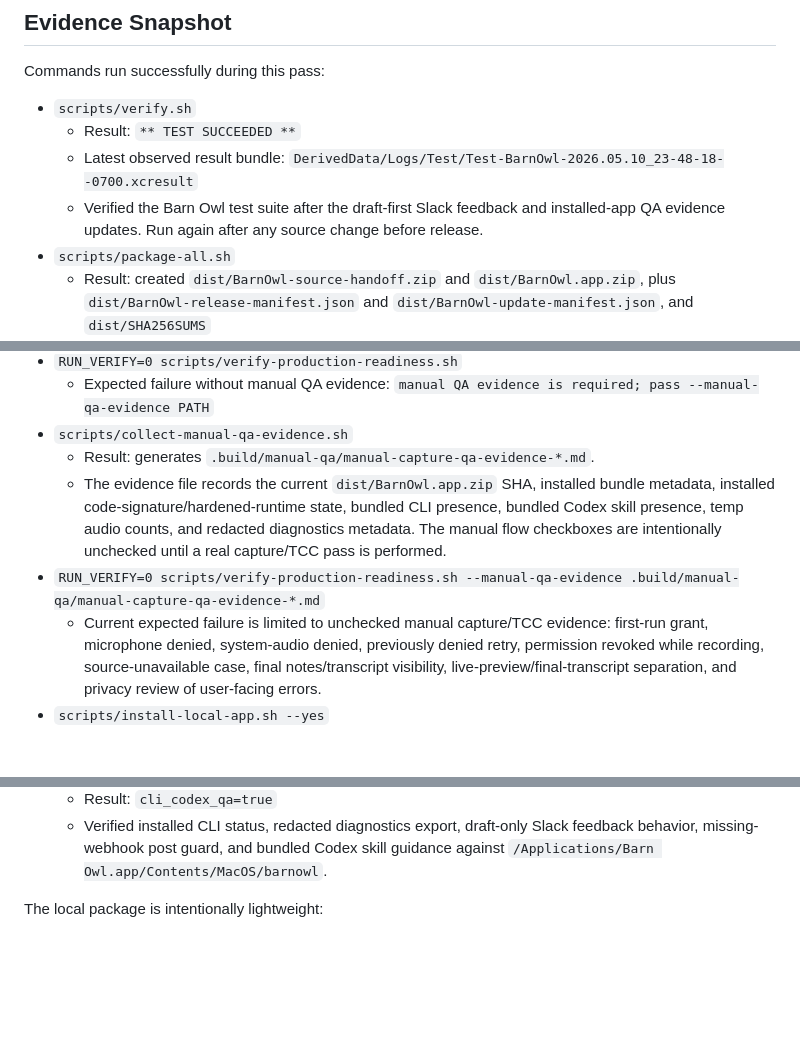
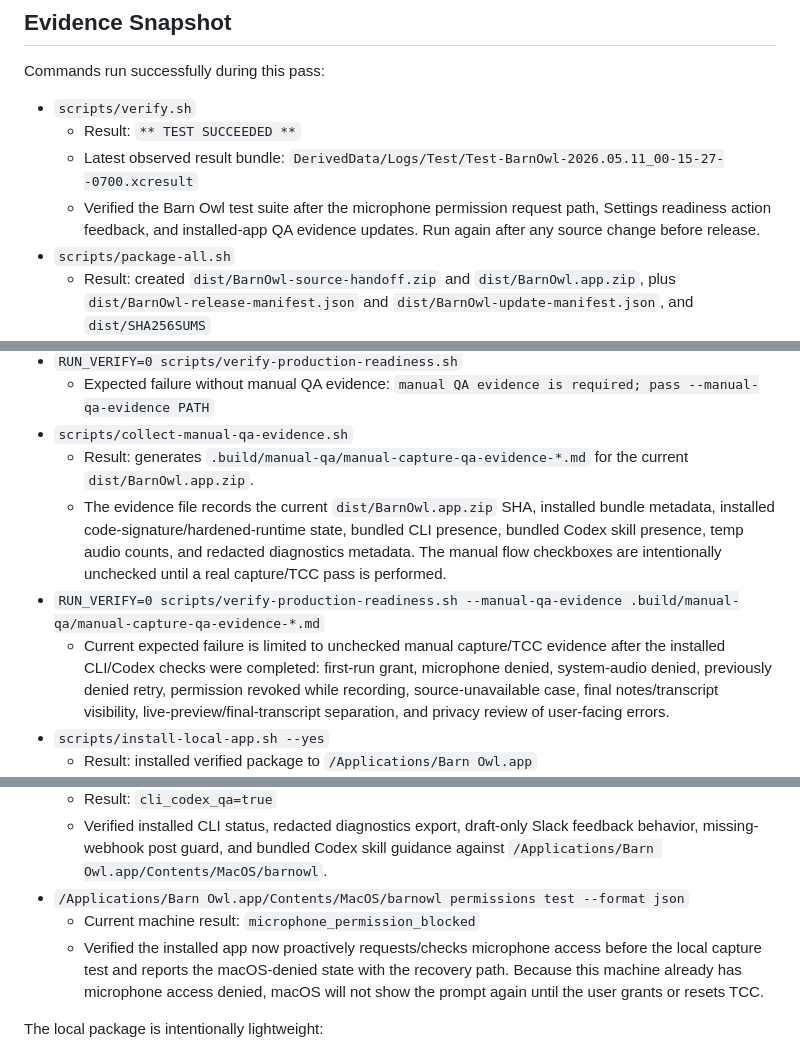
Before and after one commit to BURDICK-OAI/barn-owl, a Markdown page: docs/production-readiness-audit.md, 3 parts joined by grey strips. GitHub-like rendering; blank space fills up the shorter version.

Commit message:
Refresh production readiness evidence

```diff
--- a/docs/production-readiness-audit.md
+++ b/docs/production-readiness-audit.md
@@ -34,10 +34,10 @@ Commands run successfully during this pass:
 - `scripts/verify.sh`
   - Result: `** TEST SUCCEEDED **`
   - Latest observed result bundle:
-    `DerivedData/Logs/Test/Test-BarnOwl-2026.05.10_23-48-18--0700.xcresult`
-  - Verified the Barn Owl test suite after the draft-first Slack feedback and
-    installed-app QA evidence updates. Run again after any source change before
-    release.
+    `DerivedData/Logs/Test/Test-BarnOwl-2026.05.11_00-15-27--0700.xcresult`
+  - Verified the Barn Owl test suite after the microphone permission request
+    path, Settings readiness action feedback, and installed-app QA evidence
+    updates. Run again after any source change before release.
 - `scripts/package-all.sh`
   - Result: created `dist/BarnOwl-source-handoff.zip` and
     `dist/BarnOwl.app.zip`, plus `dist/BarnOwl-release-manifest.json` and
@@ -76,14 +76,16 @@ Commands run successfully during this pass:
   - Expected failure without manual QA evidence:
     `manual QA evidence is required; pass --manual-qa-evidence PATH`
 - `scripts/collect-manual-qa-evidence.sh`
-  - Result: generates `.build/manual-qa/manual-capture-qa-evidence-*.md`.
+  - Result: generates `.build/manual-qa/manual-capture-qa-evidence-*.md` for
+    the current `dist/BarnOwl.app.zip`.
   - The evidence file records the current `dist/BarnOwl.app.zip` SHA, installed
     bundle metadata, installed code-signature/hardened-runtime state, bundled
     CLI presence, bundled Codex skill presence, temp audio counts, and redacted
     diagnostics metadata. The manual flow checkboxes are intentionally unchecked
     until a real capture/TCC pass is performed.
 - `RUN_VERIFY=0 scripts/verify-production-readiness.sh --manual-qa-evidence .build/manual-qa/manual-capture-qa-evidence-*.md`
-  - Current expected failure is limited to unchecked manual capture/TCC evidence:
+  - Current expected failure is limited to unchecked manual capture/TCC evidence
+    after the installed CLI/Codex checks were completed:
     first-run grant, microphone denied, system-audio denied, previously denied
     retry, permission revoked while recording, source-unavailable case, final
     notes/transcript visibility, live-preview/final-transcript separation, and
@@ -105,6 +107,12 @@ Commands run successfully during this pass:
   - Verified installed CLI status, redacted diagnostics export, draft-only Slack
     feedback behavior, missing-webhook post guard, and bundled Codex skill
     guidance against `/Applications/Barn Owl.app/Contents/MacOS/barnowl`.
+- `/Applications/Barn Owl.app/Contents/MacOS/barnowl permissions test --format json`
+  - Current machine result: `microphone_permission_blocked`
+  - Verified the installed app now proactively requests/checks microphone access
+    before the local capture test and reports the macOS-denied state with the
+    recovery path. Because this machine already has microphone access denied,
+    macOS will not show the prompt again until the user grants or resets TCC.
 
 The local package is intentionally lightweight:
 
```
Also changed, not shown: other parts of docs/production-readiness-audit.md (+1 -1 lines), docs/manual-capture-qa.md (+2 -1 lines).
